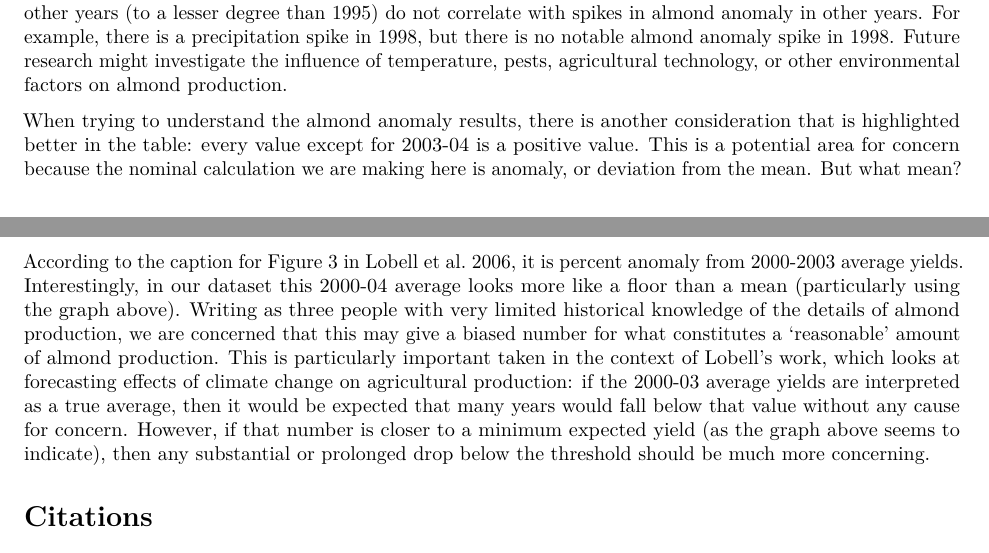
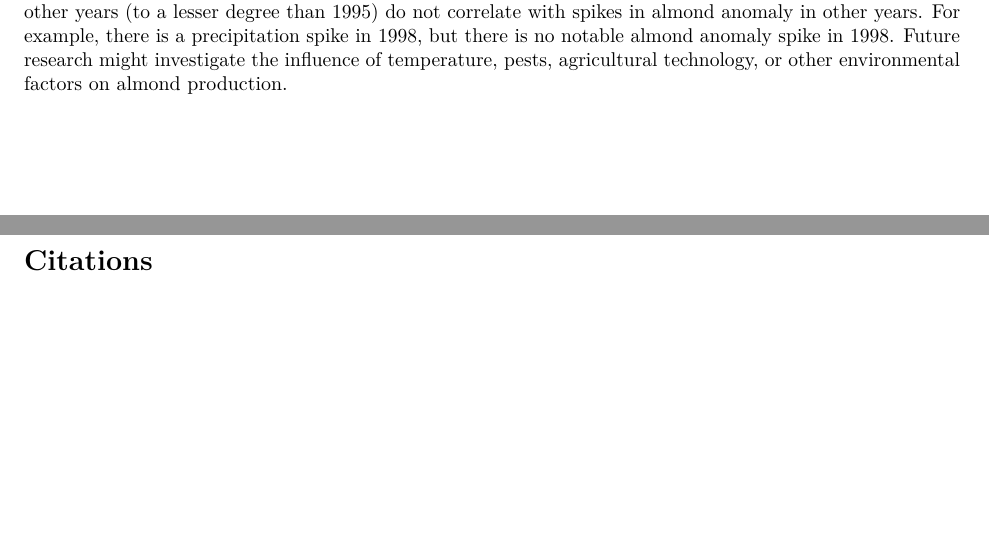
Before and after one commit to sydneyrilum/eds230_a2, an R Markdown document (Almond_Anomaly_Summary.Rmd): two parts of pages 5 and 6 of 6, joined at a grey line, cut so that both start at the same text, the shorter picture padded with empty space. The pictures show the output file Almond_Anomaly_Summary.pdf that the author committed with the source.

Commit message:
took out second paragraph from rmd

```diff
--- a/Almond_Anomaly_Summary.Rmd
+++ b/Almond_Anomaly_Summary.Rmd
@@ -142,8 +142,6 @@ Figure 3: Precipitation summed for each year, 1989-2010. The data shows a spike
 
 The calculated anomaly for almond yield between 1989-2010 is displayed above in both a table as well as a time series graph. The almond anomaly graph highlights an interesting pattern of productions spikes against an otherwise relatively constant rate. Spikes in 1997, 2005, 2008, and most notably 1995 show substantial increases of almond yield; these years may act as starting points for future research into the factors that effect almond production such as increased precipitation, new agricultural technology, or a decrease in pest population. To investigate potential factors that contribute to this production spike in 1995, we created a graph of total precipitation by year. The spike in precipitation in 1995 implies that this environmental variable likely contributed to the spike in almond yield in the same year. However, precipitation spikes in other years (to a lesser degree than 1995) do not correlate with spikes in almond anomaly in other years. For example, there is a precipitation spike in 1998, but there is no notable almond anomaly spike in 1998. Future research might investigate the influence of temperature, pests, agricultural technology, or other environmental factors on almond production.
 
-When trying to understand the almond anomaly results, there is another consideration that is highlighted better in the table: every value except for 2003-04 is a positive value. This is a potential area for concern because the nominal calculation we are making here is anomaly, or deviation from the mean. But what mean? According to the caption for Figure 3 in [Lobell et al. 2006](https://naomitague.github.io/ESM232_course/assignments/lobell.2006.pdf), it is percent anomaly from 2000-2003 average yields. Interestingly, in our dataset this 2000-04 average looks more like a floor than a mean (particularly using the graph above). Writing as three people with very limited historical knowledge of the details of almond production, we are concerned that this may give a biased number for what constitutes a 'reasonable' amount of almond production. This is particularly important taken in the context of Lobell's work, which looks at forecasting effects of climate change on agricultural production: if the 2000-03 average yields are interpreted as a true average, then it would be expected that many years would fall below that value without any cause for concern. However, if that number is closer to a minimum expected yield (as the graph above seems to indicate), then any substantial or prolonged drop below the threshold should be much more concerning.
-
 # Citations
 
 Climate data and almond anomaly model were sourced from [Lobell et al. 2006](https://naomitague.github.io/ESM232_course/assignments/lobell.2006.pdf)
```
Also changed, not shown: Almond_Anomaly_Summary.pdf.
